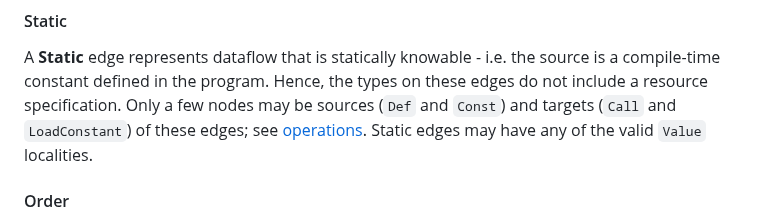
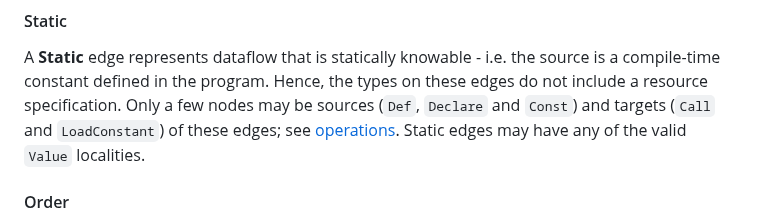
Before and after one commit to CQCL/hugr, a Markdown page: specification/hugr.md, the part around the change. GitHub-like rendering.

Commit message:
Add Declare to list of possible sources of Static edges.

```diff
--- a/specification/hugr.md
+++ b/specification/hugr.md
@@ -190,7 +190,7 @@ Note that the locality is not fixed or even specified by the signature.
 A **Static** edge represents dataflow that is statically knowable - i.e.
 the source is a compile-time constant defined in the program. Hence, the types on these edges
 do not include a resource specification. Only a few nodes may be
-sources (`Def` and `Const`) and targets (`Call` and `LoadConstant`) of
+sources (`Def`, `Declare` and `Const`) and targets (`Call` and `LoadConstant`) of
 these edges; see
 [operations](#node-operations).
 Static edges may have any of the valid `Value` localities.
```
